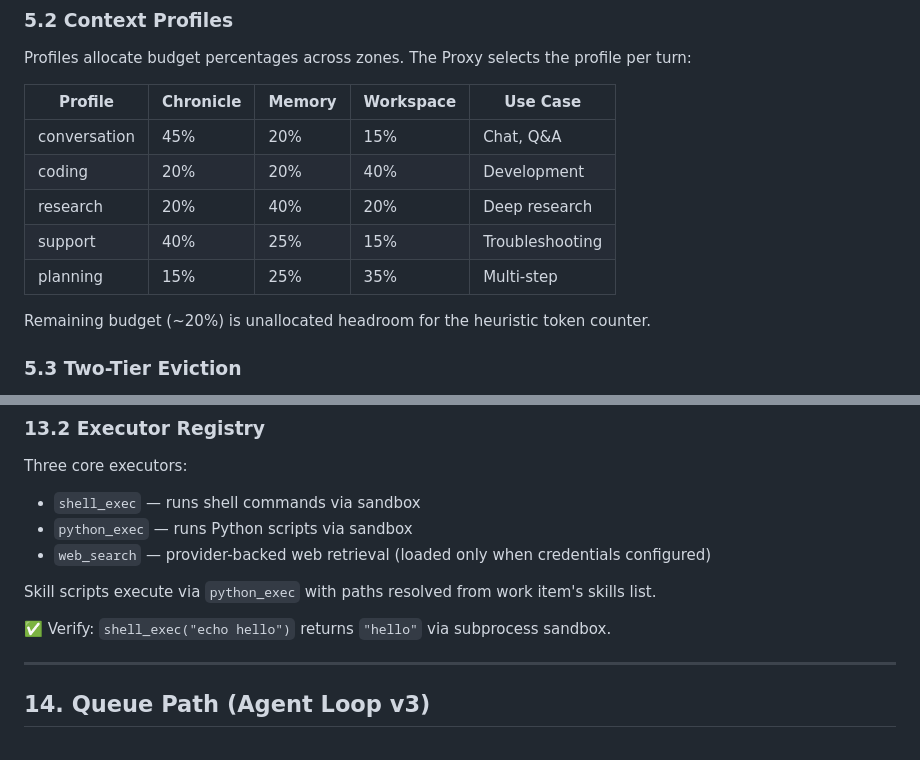
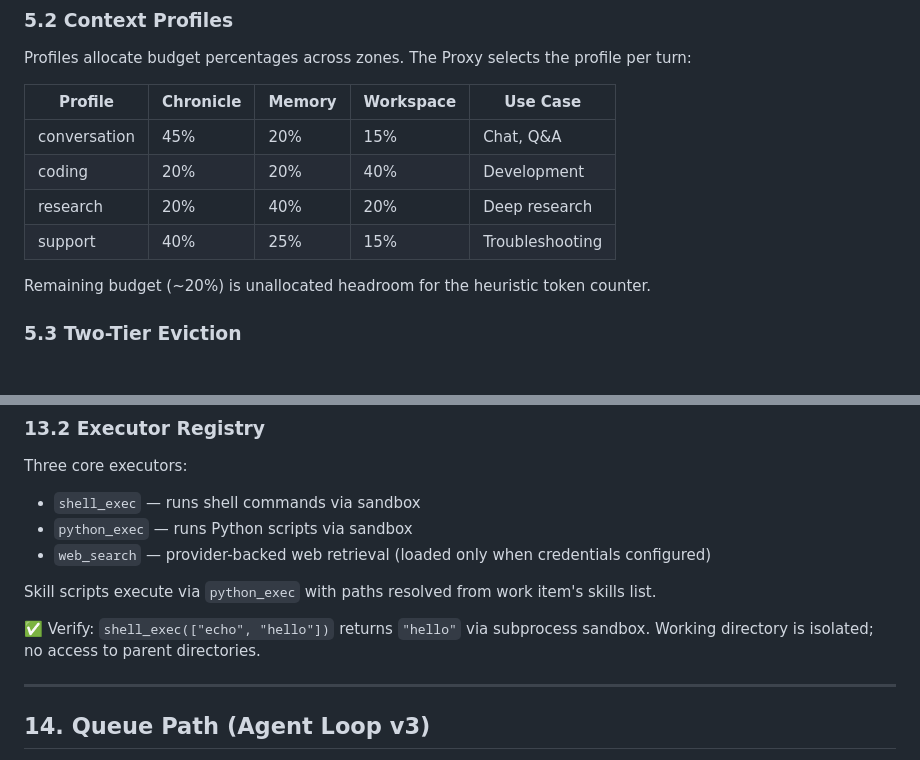
Before and after one commit to DavSimFel/silas, a Markdown page: specs.md, 2 parts joined by grey strips. GitHub-like rendering.

Commit message:
fix: resolve spec contradictions, stale refs, misplacements, weak verifies
- Move Docker, goal cycle, skill-maker, card UX, research mode, consult-planner to Part 2
- Move secret isolation rule to Part 1 as security invariant
- Fix all stale §x.y references to match restructured section numbers
- Define 'constitution' and 'constitutional memory'
- Fix owner taint: channel-layer assignment via is_authenticated, not Ed25519 signing
- Fix Ed25519 key storage: file-based in data_dir, not OS keyring (keyring is future)
- Fix owner access: bypasses ACCESS gates, not POLICY gates
- Clarify queue path is execution mechanism for core loop, not alternative path
- Clarify LLM gates are quality-only by default; promotion is explicit config
- Remove planning profile from config (matches code: 4 profiles not 5)
- Concrete verify statements: memory, context budget, gates, approval, taint, audit
- Remove unsourced '~80%' statistical claim
- Fix queue routing table formatting
- Fix shell_exec verify to use argument list (matches spec)
- Add subscription_ttl_turns to config schema

```diff
--- a/specs.md
+++ b/specs.md
@@ -238,7 +238,6 @@ Profiles allocate budget percentages across zones. The Proxy selects the profile
 | coding | 20% | 20% | 40% | Development |
 | research | 20% | 40% | 20% | Deep research |
 | support | 40% | 25% | 15% | Troubleshooting |
-| planning | 15% | 25% | 35% | Multi-step |
 
 Remaining budget (~20%) is unallocated headroom for the heuristic token counter.
 
@@ -543,7 +542,7 @@ Three core executors:
 
 Skill scripts execute via `python_exec` with paths resolved from work item's skills list.
 
-✅ Verify: `shell_exec("echo hello")` returns `"hello"` via subprocess sandbox.
+✅ Verify: `shell_exec(["echo", "hello"])` returns `"hello"` via subprocess sandbox. Working directory is isolated; no access to parent directories.
 
 ---
 
```
